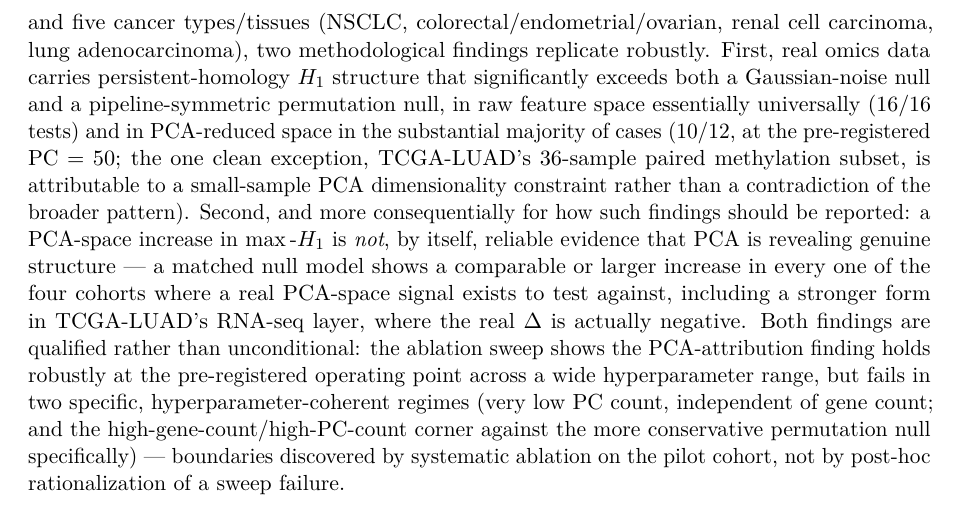
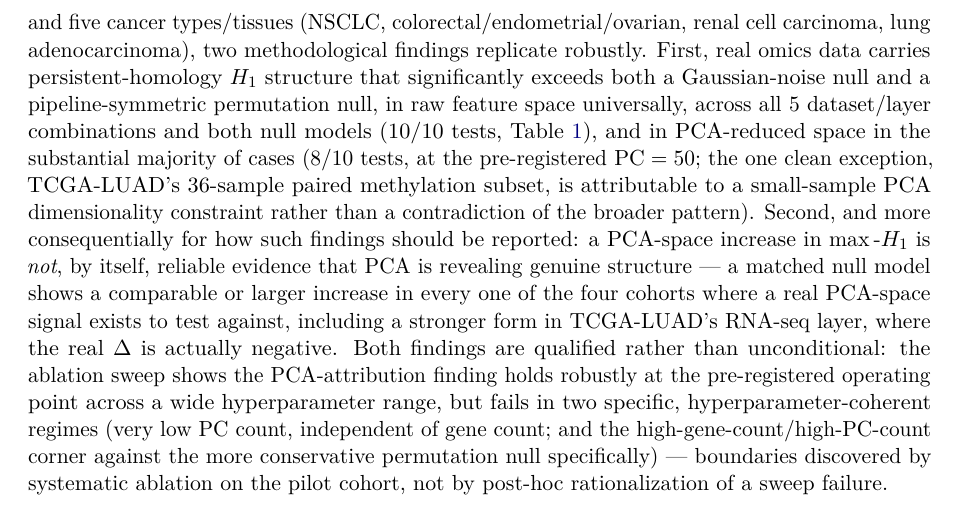
Before and after one commit to smaniches/pca-topology-crossdomain-replication, a LaTeX paper (paper/paper.tex, which reads paper/sections/discussion.tex): part of page 15 of 17, cut so that both start at the same text. Compiled offline with pdfLaTeX.

Commit message:
Fix auditor-flagged errors: correct H0 raw/PCA test tallies in discussion.tex to match Table 1 (10/10, 8/10, not 16/16, 10/12); fix fig4 panel B GSE146889 bar to use Gaussian null z (was silently plotting permutation-null z)

```diff
--- a/paper/sections/discussion.tex
+++ b/paper/sections/discussion.tex
@@ -8,10 +8,10 @@ TCGA-LUAD; proteomics: CPTAC-CCRCC; DNA methylation: TCGA-LUAD) and five cancer
 colorectal/endometrial/ovarian, renal cell carcinoma, lung adenocarcinoma), two methodological findings
 replicate robustly. First, real omics data carries persistent-homology $H_1$ structure that significantly
 exceeds both a Gaussian-noise null and a pipeline-symmetric permutation null, in raw feature space
-essentially universally (16/16 tests) and in PCA-reduced space in the substantial majority of cases (10/12,
-at the pre-registered $\mathrm{PC}=50$; the one clean exception, TCGA-LUAD's 36-sample paired methylation
-subset, is attributable to a small-sample PCA dimensionality constraint rather than a contradiction of the
-broader pattern). Second, and more consequentially for how such findings should be reported: a PCA-space
+universally, across all 5 dataset/layer combinations and both null models (10/10 tests, \Cref{tab:h0-crossdataset}),
+and in PCA-reduced space in the substantial majority of cases (8/10 tests, at the pre-registered
+$\mathrm{PC}=50$; the one clean exception, TCGA-LUAD's 36-sample paired methylation subset, is attributable
+to a small-sample PCA dimensionality constraint rather than a contradiction of the broader pattern). Second, and more consequentially for how such findings should be reported: a PCA-space
 increase in $\maxHone$ is \emph{not}, by itself, reliable evidence that PCA is revealing genuine structure
 --- a matched null model shows a comparable or larger increase in every one of the four cohorts where a
 real PCA-space signal exists to test against, including a stronger form in TCGA-LUAD's RNA-seq layer, where
```
Also changed, not shown: paper/figures/fig4_confound_audit.png, paper/paper.pdf.
